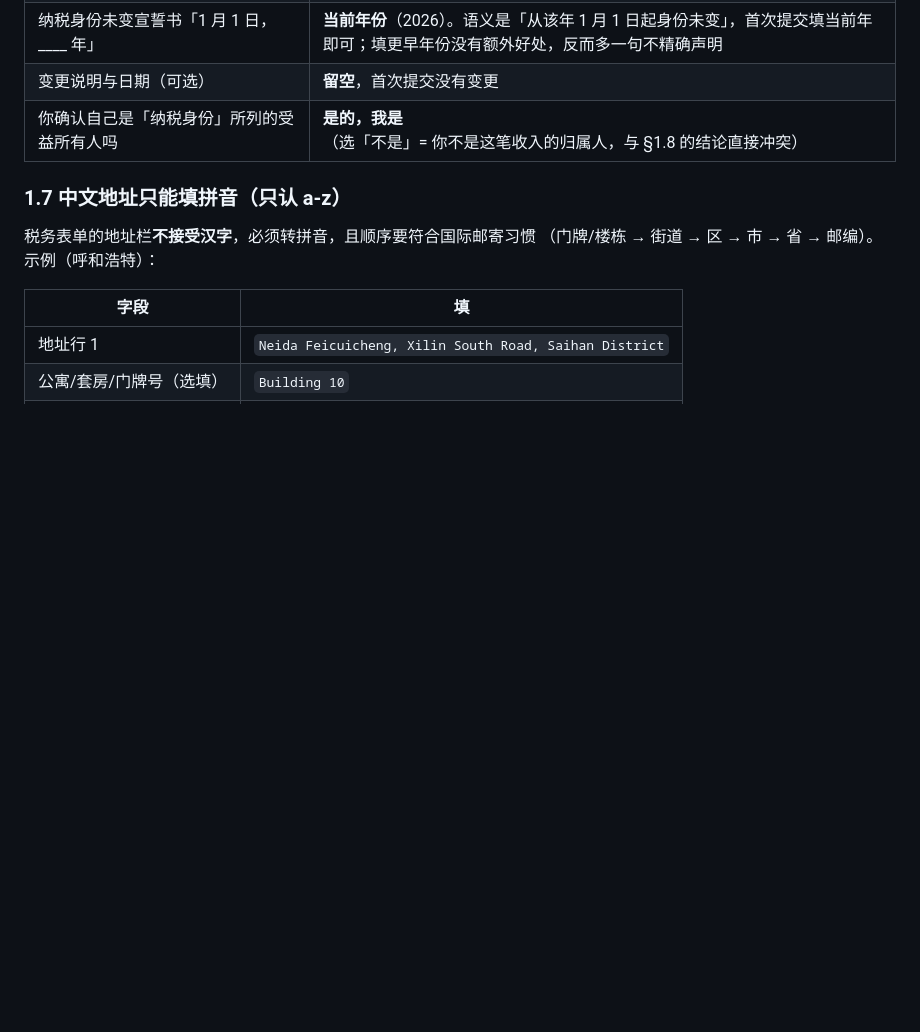
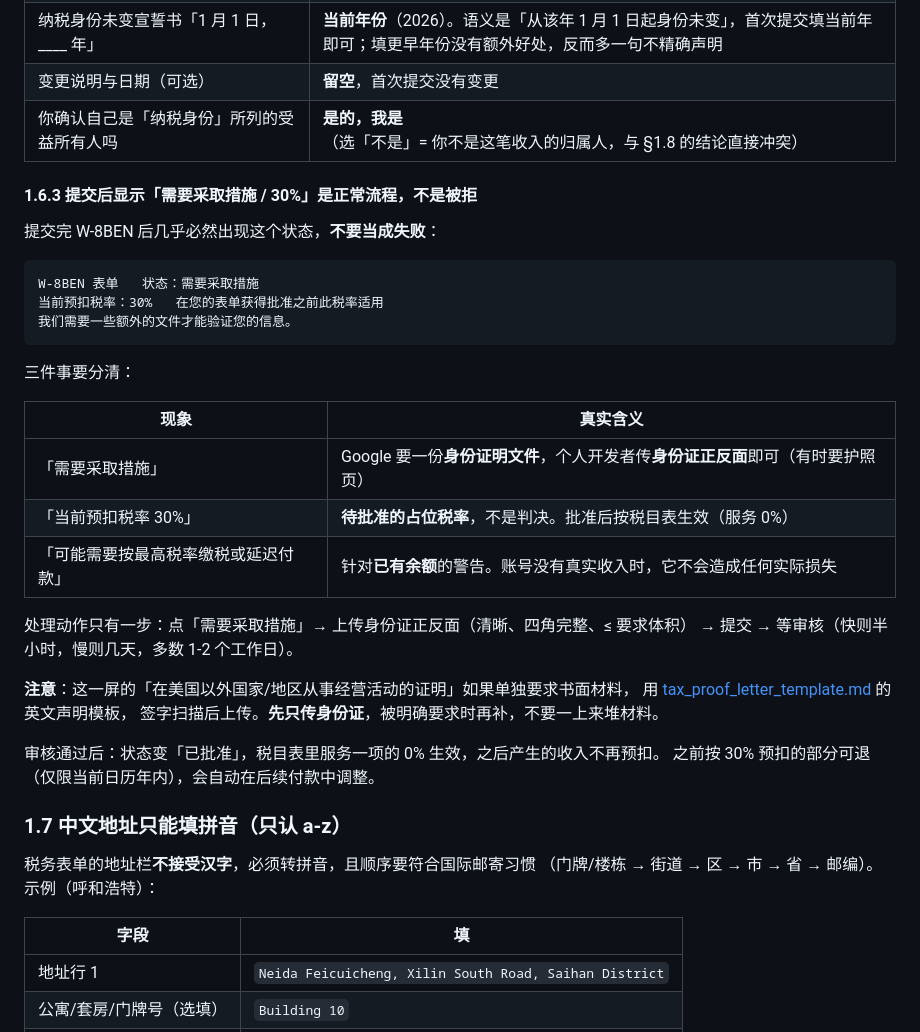
Before and after one commit to lbn11/CarLong, a Markdown page: docs/admob_setup_guide.md, the part around the change. GitHub-like rendering; blank space fills up the shorter version.

Commit message:
docs(ads): 提交后「需要采取措施/30%」解读 + 非美国经营声明函模板

````diff
--- a/docs/admob_setup_guide.md
+++ b/docs/admob_setup_guide.md
@@ -139,6 +139,34 @@ admob.google.com
 | 纳税身份未变宣誓书「1 月 1 日，____ 年」 | **当前年份**（2026）。语义是「从该年 1 月 1 日起身份未变」，首次提交填当前年即可；填更早年份没有额外好处，反而多一句不精确声明 |
 | 变更说明与日期（可选） | **留空**，首次提交没有变更 |
 | 你确认自己是「纳税身份」所列的受益所有人吗 | **是的，我是**（选「不是」= 你不是这笔收入的归属人，与 §1.8 的结论直接冲突） |
+
+#### 1.6.3 提交后显示「需要采取措施 / 30%」是正常流程，不是被拒
+
+提交完 W-8BEN 后几乎必然出现这个状态，**不要当成失败**：
+
+```
+W-8BEN 表单   状态：需要采取措施
+当前预扣税率：30%   在您的表单获得批准之前此税率适用
+我们需要一些额外的文件才能验证您的信息。
+```
+
+三件事要分清：
+
+| 现象 | 真实含义 |
+|---|---|
+| 「需要采取措施」 | Google 要一份**身份证明文件**，个人开发者传**身份证正反面**即可（有时要护照页） |
+| 「当前预扣税率 30%」 | **待批准的占位税率**，不是判决。批准后按税目表生效（服务 0%） |
+| 「可能需要按最高税率缴税或延迟付款」 | 针对**已有余额**的警告。账号没有真实收入时，它不会造成任何实际损失 |
+
+处理动作只有一步：点「需要采取措施」→ 上传身份证正反面（清晰、四角完整、≤ 要求体积）
+→ 提交 → 等审核（快则半小时，慢则几天，多数 1-2 个工作日）。
+
+**注意**：这一屏的「在美国以外国家/地区从事经营活动的证明」如果单独要求书面材料，
+用 [tax_proof_letter_template.md](tax_proof_letter_template.md) 的英文声明模板，
+签字扫描后上传。**先只传身份证**，被明确要求时再补，不要一上来堆材料。
+
+审核通过后：状态变「已批准」，税目表里服务一项的 0% 生效，之后产生的收入不再预扣。
+之前按 30% 预扣的部分可退（仅限当前日历年内），会自动在后续付款中调整。
 
 
 ### 1.7 中文地址只能填拼音（只认 a-z）
````
Also changed, not shown: docs/tax_proof_letter_template.md (added, +95 -0 lines).
